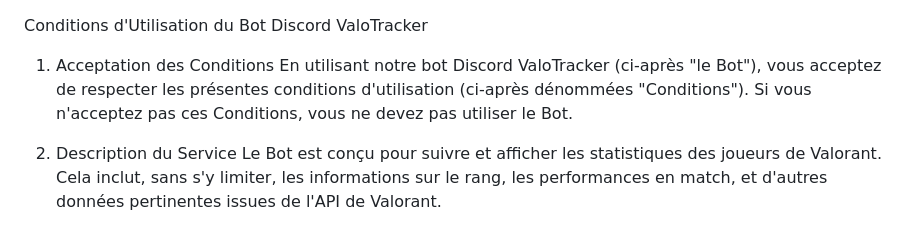
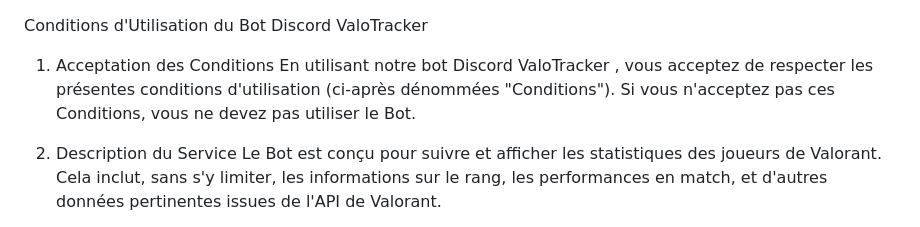
Before and after one commit to williams-s/MyProjects, a Markdown page: BotDiscord/ValorantTracker/README.md, the part around the change. Drawn GitHub-style.

```diff
--- a/BotDiscord/ValorantTracker/README.md
+++ b/BotDiscord/ValorantTracker/README.md
@@ -1,6 +1,6 @@
 Conditions d'Utilisation du Bot Discord ValoTracker
 1. Acceptation des Conditions
-En utilisant notre bot Discord ValoTracker (ci-après "le Bot"), vous acceptez de respecter les présentes conditions d'utilisation (ci-après dénommées "Conditions"). Si vous n'acceptez pas ces Conditions, vous ne devez pas utiliser le Bot.
+En utilisant notre bot Discord ValoTracker , vous acceptez de respecter les présentes conditions d'utilisation (ci-après dénommées "Conditions"). Si vous n'acceptez pas ces Conditions, vous ne devez pas utiliser le Bot.
 
 2. Description du Service
 Le Bot est conçu pour suivre et afficher les statistiques des joueurs de Valorant. Cela inclut, sans s'y limiter, les informations sur le rang, les performances en match, et d'autres données pertinentes issues de l'API de Valorant.
```
